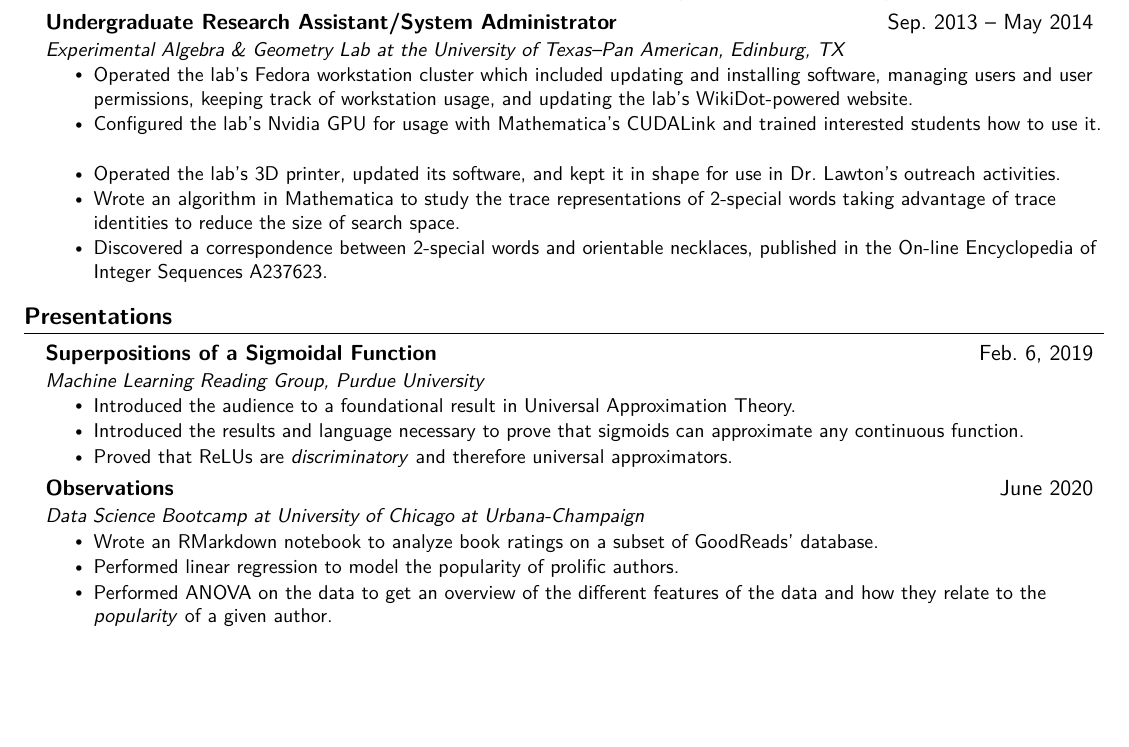
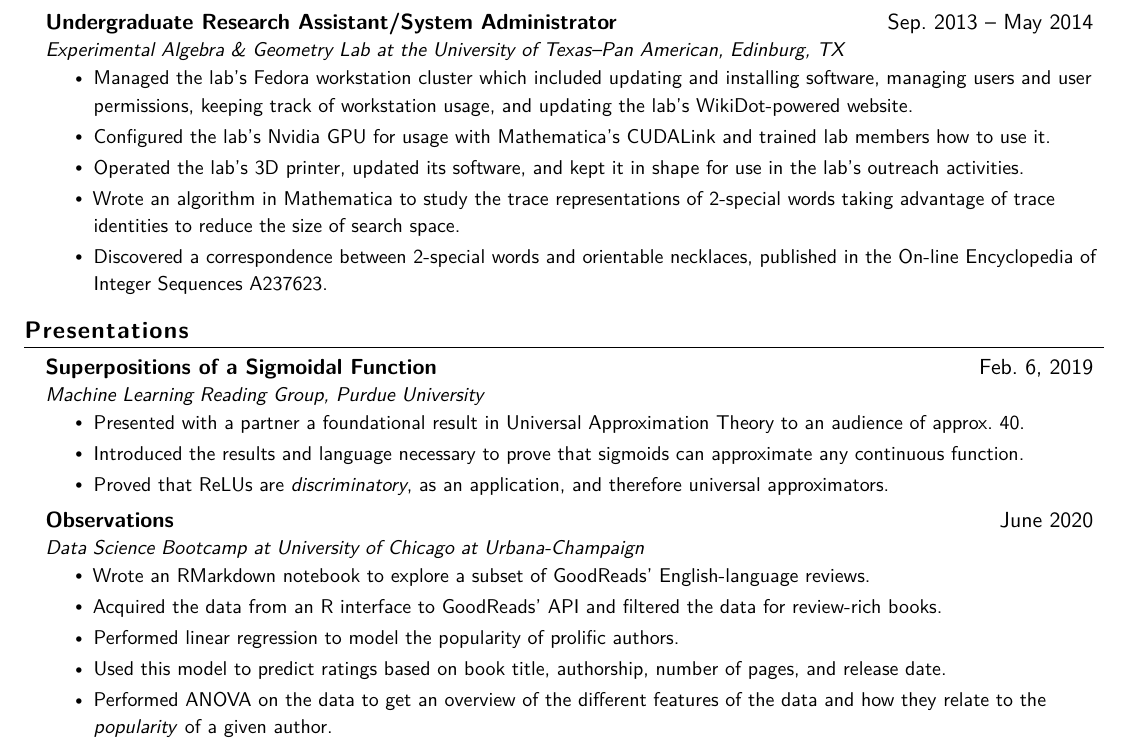
Before and after one commit to cdrlos/Resume, a LaTeX CV (cs-resume.tex): part of the page before the commit and part of page 1 of 2 after it, cut so that both start at the same text, the shorter picture padded with empty space. Compiled offline with pdfLaTeX.

Commit message:
My changes.

```diff
--- a/cs-resume.tex
+++ b/cs-resume.tex
@@ -17,6 +17,14 @@
 % default font
 \usepackage{lmodern}
 \renewcommand{\familydefault}{\sfdefault}
+\usepackage[activate={true,nocompatibility},
+            final,
+            tracking=true,
+            kerning=true,
+            spacing=true,
+            factor=1100,
+            stretch=10,
+            shrink=10]{microtype}
 
 \pagestyle{fancy}
 \fancyhf{} % clear all header and footer fields
@@ -138,9 +146,9 @@
       {Undergraduate Research Assistant/System Administrator}{Sep.\ 2013 -- May 2014}
       {Experimental Algebra \& Geometry Lab at the University of Texas--Pan American, Edinburg, TX}{}
       \resumeItemListStart
-        \resumeItem{Operated the lab's Fedora workstation cluster which included updating and installing software, managing users and user permissions, keeping track of workstation usage, and updating the lab's WikiDot-powered website.}
-        \resumeItem{Configured the lab's Nvidia GPU for usage with Mathematica's CUDALink and trained interested students how to use it.}
-        \resumeItem{Operated the lab's 3D printer, updated its software, and kept it in shape for use in Dr.\ Lawton's outreach activities.}
+        \resumeItem{Managed the lab's Fedora workstation cluster which included updating and installing software, managing users and user permissions, keeping track of workstation usage, and updating the lab's WikiDot-powered website.}
+        \resumeItem{Configured the lab's Nvidia GPU for usage with Mathematica's CUDALink and trained lab members how to use it.}
+        \resumeItem{Operated the lab's 3D printer, updated its software, and kept it in shape for use in the lab's outreach activities.}
         \resumeItem{Wrote an algorithm in Mathematica to study the trace representations of 2-special words taking advantage of trace identities to reduce the size of search space.}
         \resumeItem{Discovered a correspondence between 2-special words and orientable necklaces, published in the On-line Encyclopedia of Integer Sequences \href{https://oeis.org/A237623}{A237623}.}
       \resumeItemListEnd
@@ -174,16 +182,18 @@
     \resumeSubheading
     {Superpositions of a Sigmoidal Function}{Feb.\ 6, 2019}{Machine Learning Reading Group, Purdue University}{}
     \resumeItemListStart
-    \resumeItem{Introduced the audience to a foundational result in Universal Approximation Theory.}
+    \resumeItem{Presented with a partner a foundational result in Universal Approximation Theory to an audience of approx.\ 40.}
     \resumeItem{Introduced the results and language necessary to prove that sigmoids can approximate any continuous function.}
-    \resumeItem{Proved that ReLUs are \emph{discriminatory} and therefore universal approximators.}
+    \resumeItem{Proved that ReLUs are \emph{discriminatory}, as an application, and therefore universal approximators.}
     \resumeItemListEnd
 
     \resumeSubheading
     {Observations}{June 2020}{\href{https://ravat1.github.io/2020DSB-website/}{Data Science Bootcamp} at University of Chicago at Urbana-Champaign}{}
     \resumeItemListStart
-    \resumeItem{Wrote an RMarkdown notebook to analyze book ratings on a subset of GoodReads' database.}
+    \resumeItem{Wrote an RMarkdown notebook to explore a subset of GoodReads' English-language reviews.}
+    \resumeItem{Acquired the data from an R interface to GoodReads' API and filtered the data for review-rich books.}
     \resumeItem{Performed linear regression to model the popularity of prolific authors.}
+    \resumeItem{Used this model to predict ratings based on book title, authorship, number of pages, and release date.}
     \resumeItem{Performed ANOVA on the data to get an overview of the different features of the data and how they relate to the \emph{popularity} of a given author.}
     \resumeItemListEnd
     \resumeSubHeadingListEnd
```
Also changed, not shown: cs-cover.tex (+3 -16 lines), cs-resume.pdf.
